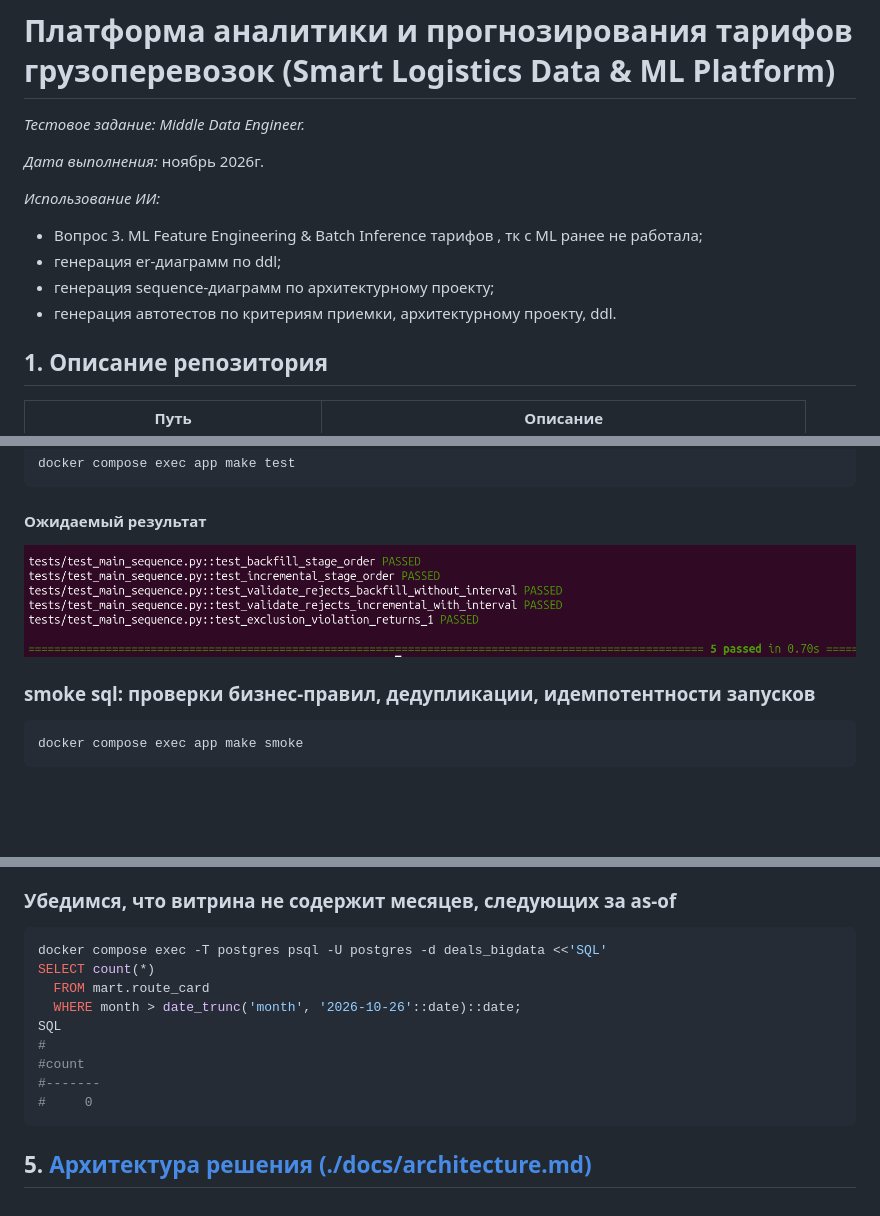
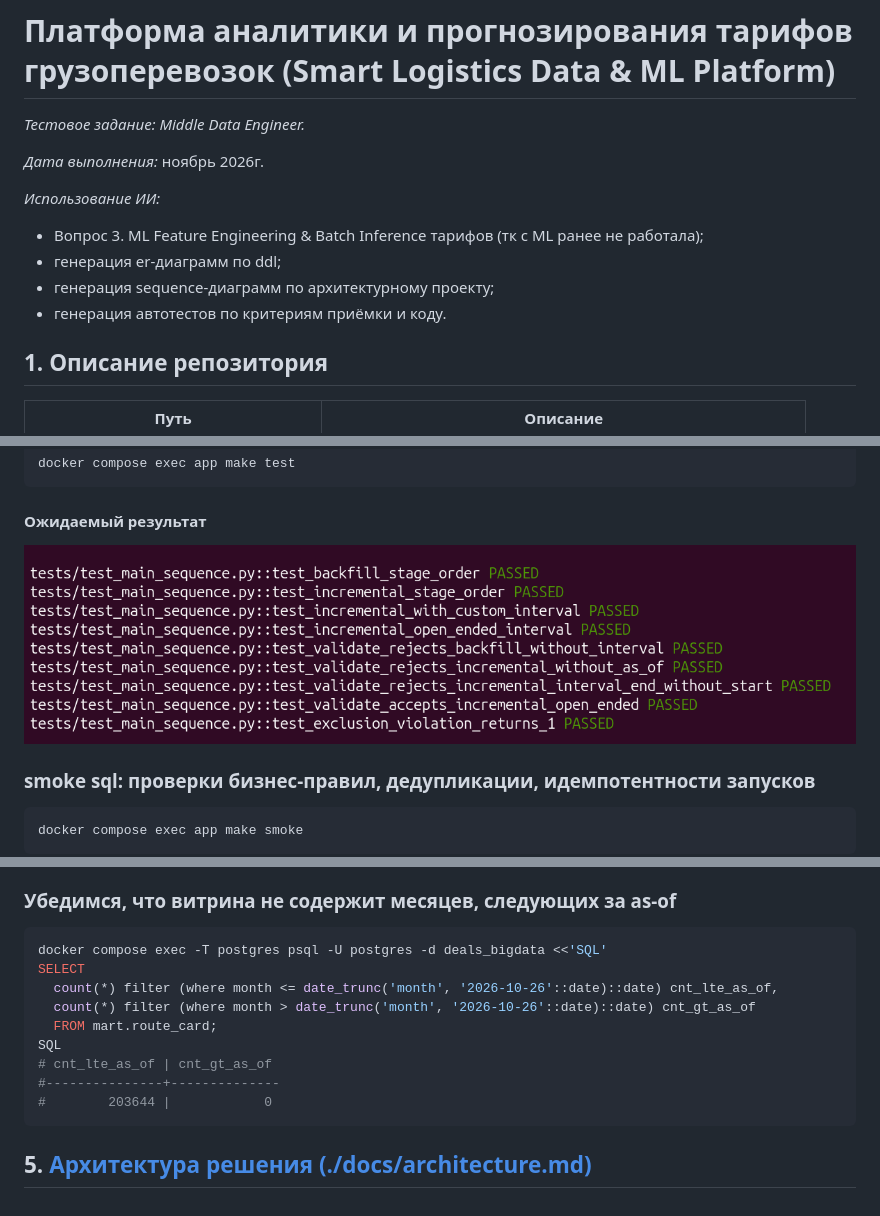
Before and after one commit to mikenina/test-task-sml-de, a Markdown page: README.md, 3 parts joined by grey strips. GitHub-like rendering; pictures changed too: docs/img/result_pytest.png; blank space fills up the shorter version.

````diff
--- a/README.md
+++ b/README.md
@@ -4,10 +4,10 @@ _Тестовое задание: Middle Data Engineer._
 _Дата выполнения:_ ноябрь 2026г.
 
 _Использование ИИ:_
-- Вопрос 3. ML Feature Engineering & Batch Inference тарифов , тк с ML ранее не работала;
+- Вопрос 3. ML Feature Engineering & Batch Inference тарифов (тк с ML ранее не работала);
 - генерация er-диаграмм по ddl;
 - генерация sequence-диаграмм по архитектурному проекту;
-- генерация автотестов по критериям приемки, архитектурному проекту, ddl.
+- генерация автотестов по критериям приёмки и коду.
 
 
 ## 1. Описание репозитория
@@ -163,14 +163,14 @@ docker compose exec app python -m etl.main --run-type incremental --as-of 2026-1
 ### Убедимся, что витрина не содержит месяцев, следующих за as-of
 ```bash
 docker compose exec -T postgres psql -U postgres -d deals_bigdata <<'SQL'
-SELECT count(*)
-  FROM mart.route_card
-  WHERE month > date_trunc('month', '2026-10-26'::date)::date;
+SELECT
+  count(*) filter (where month <= date_trunc('month', '2026-10-26'::date)::date) cnt_lte_as_of,
+  count(*) filter (where month > date_trunc('month', '2026-10-26'::date)::date) cnt_gt_as_of
+  FROM mart.route_card;
 SQL
-#
-#count
-#-------
-#     0
+# cnt_lte_as_of | cnt_gt_as_of
+#---------------+--------------
+#        203644 |            0
 ```
 
 ## 5. [Архитектура решения (./docs/architecture.md)](./docs/architecture.md)
````
Also changed, not shown: 4 other files.
